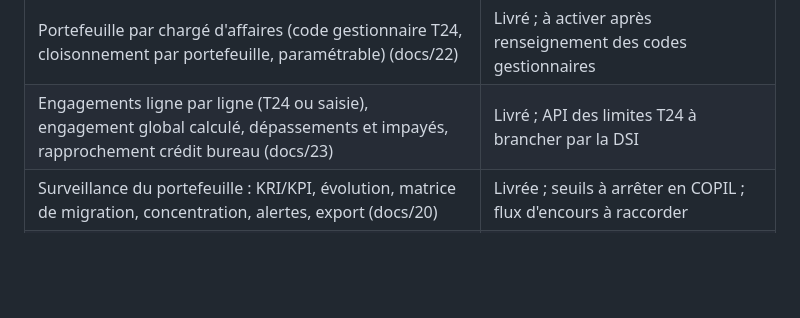
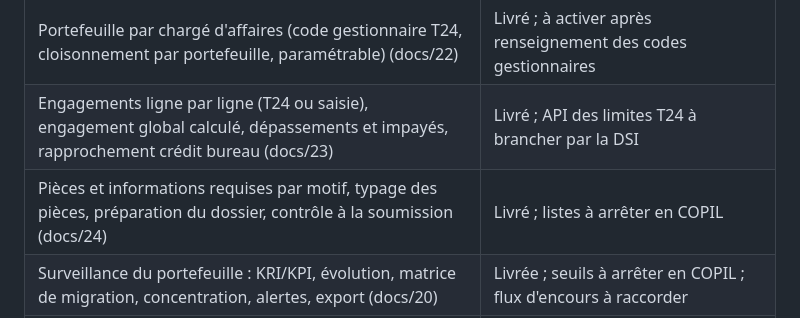
Before and after one commit to tariqeddoumi/Entreprise-scoring-cl, a Markdown page: README.md, the part around the change. Rendered like a GitHub page; blank space fills up the shorter version.

```diff
--- a/README.md
+++ b/README.md
@@ -81,6 +81,7 @@ Le moteur de notation et la simulation fonctionnent **sans base de données** :
 | Fiche client T24 (code client, rapatriement), saisie minimale de repli, rapport de solvabilité (API ou IA, ancienneté), fiche juridique InfoRisque (docs/21) | Livrée ; raccordements T24 et crédit bureau à brancher par la DSI |
 | Portefeuille par chargé d'affaires (code gestionnaire T24, cloisonnement par portefeuille, paramétrable) (docs/22) | Livré ; à activer après renseignement des codes gestionnaires |
 | Engagements ligne par ligne (T24 ou saisie), engagement global calculé, dépassements et impayés, rapprochement crédit bureau (docs/23) | Livré ; API des limites T24 à brancher par la DSI |
+| Pièces et informations requises par motif, typage des pièces, préparation du dossier, contrôle à la soumission (docs/24) | Livré ; listes à arrêter en COPIL |
 | Surveillance du portefeuille : KRI/KPI, évolution, matrice de migration, concentration, alertes, export (docs/20) | Livrée ; seuils à arrêter en COPIL ; flux d'encours à raccorder |
 | Multi-banques et filiales, multi-devise, cloisonnement par entité | Opérationnel |
 | Assistance IA à la saisie (propositions sourcées, jamais appliquées sans accord) | Opérationnel |
```
Also changed, not shown: docs/03-deploiement-supabase.md (+8 -0 lines), docs/07-journal-des-decisions-v3.md (+13 -0 lines), docs/24-pieces-requises-par-motif.md (added, +40 -0 lines), docs/captures-pieces/preparation.png (added), 15 other files.
